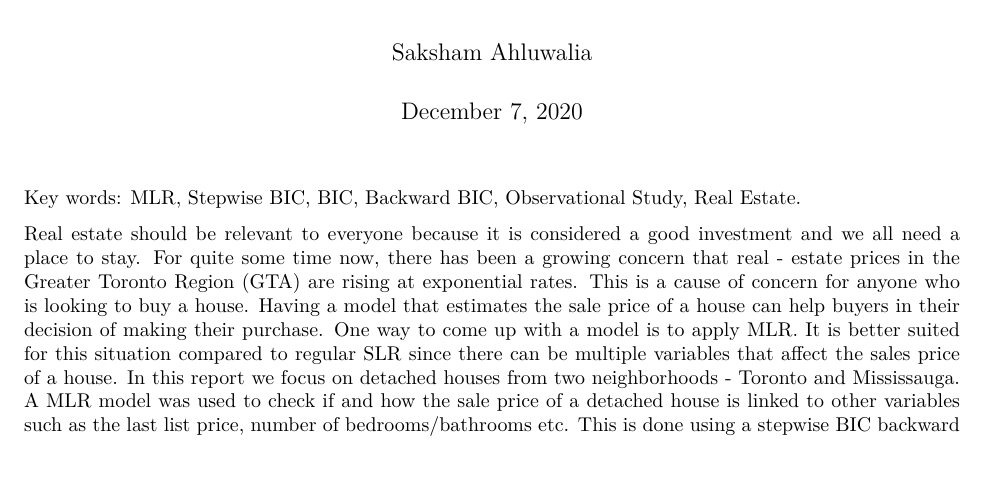
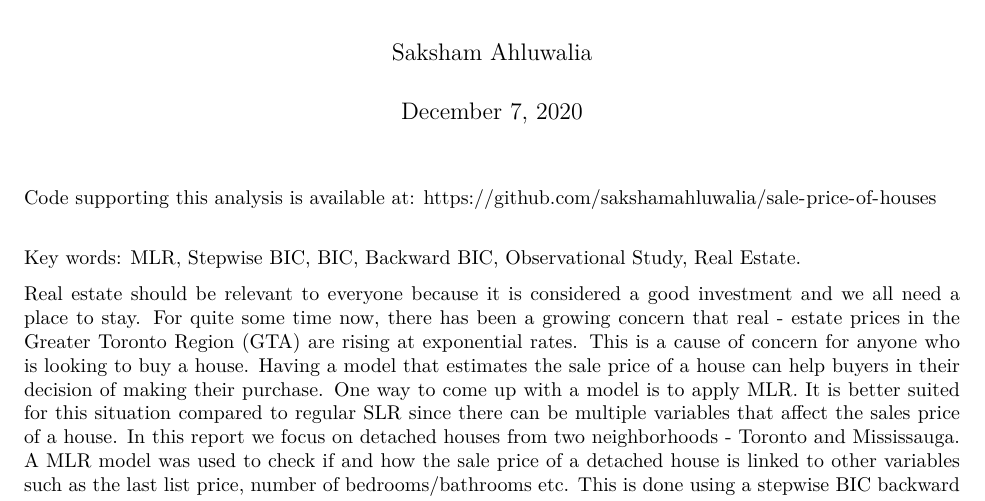
Before and after one commit to sakshamahluwalia/sale-price-of-houses, an R Markdown document (A3_a20_RMForm.Rmd): part of page 1 of 5, cut so that both start at the same text, the shorter picture padded with empty space. The pictures show the output file A3_a20_RMForm.pdf that the author committed with the source.

Commit message:
Add files via upload

````diff
--- a/A3_a20_RMForm.Rmd
+++ b/A3_a20_RMForm.Rmd
@@ -6,6 +6,8 @@ output:
   pdf_document: default
   html_document: default
 ---
+
+Code supporting this analysis is available at: https://github.com/sakshamahluwalia/sale-price-of-houses \
 ```{r include=FALSE, echo=FALSE}
 # Init Section
 
````
Also changed, not shown: A3_a20_RMForm.pdf.
